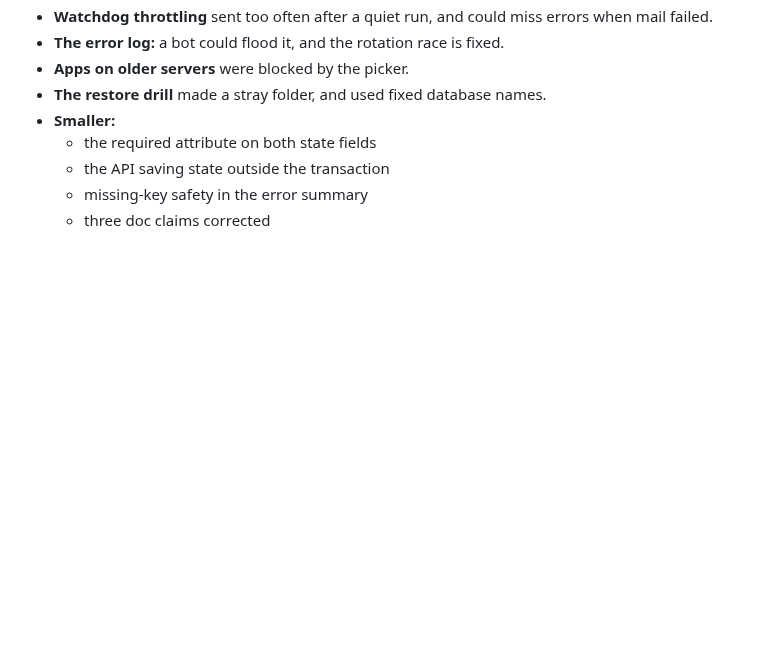
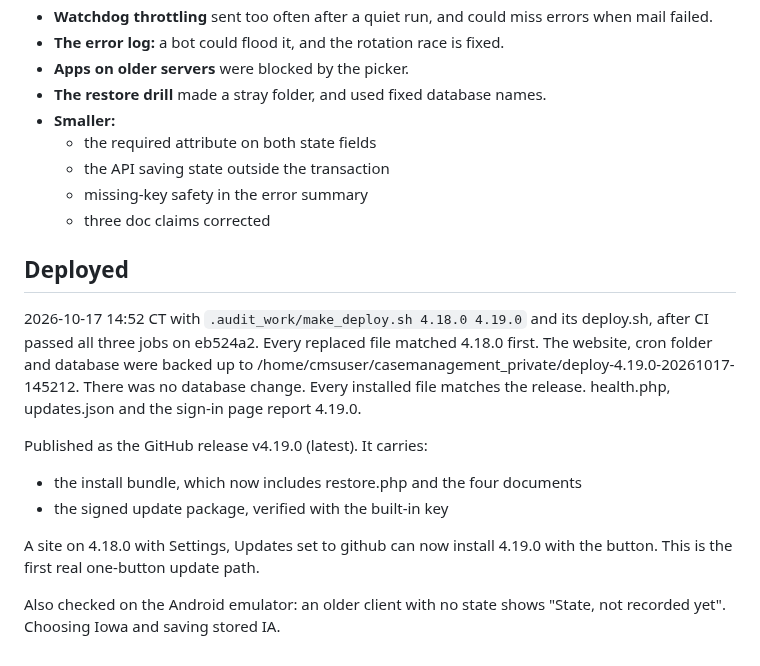
Before and after one commit to amenathomas1997/Case-Management-System, a Markdown page: DEPLOYMENT-4.19.0.md, the part around the change. Drawn GitHub-style; blank space fills up the shorter version.

Commit message:
Record verified 4.19.0 production deployment and GitHub release
Co-Authored-By: Claude Opus 5.5 <noreply@anthropic.com>

```diff
--- a/DEPLOYMENT-4.19.0.md
+++ b/DEPLOYMENT-4.19.0.md
@@ -62,3 +62,15 @@ The owner asked for all the production-readiness work (2026-10-17), and for a de
   - the API saving state outside the transaction
   - missing-key safety in the error summary
   - three doc claims corrected
+
+## Deployed
+
+2026-10-17 14:52 CT with `.audit_work/make_deploy.sh 4.18.0 4.19.0` and its deploy.sh, after CI passed all three jobs on eb524a2. Every replaced file matched 4.18.0 first. The website, cron folder and database were backed up to /home/cmsuser/casemanagement_private/deploy-4.19.0-20261017-145212. There was no database change. Every installed file matches the release. health.php, updates.json and the sign-in page report 4.19.0.
+
+Published as the GitHub release v4.19.0 (latest). It carries:
+- the install bundle, which now includes restore.php and the four documents
+- the signed update package, verified with the built-in key
+
+A site on 4.18.0 with Settings, Updates set to github can now install 4.19.0 with the button. This is the first real one-button update path.
+
+Also checked on the Android emulator: an older client with no state shows "State, not recorded yet". Choosing Iowa and saving stored IA.
```
